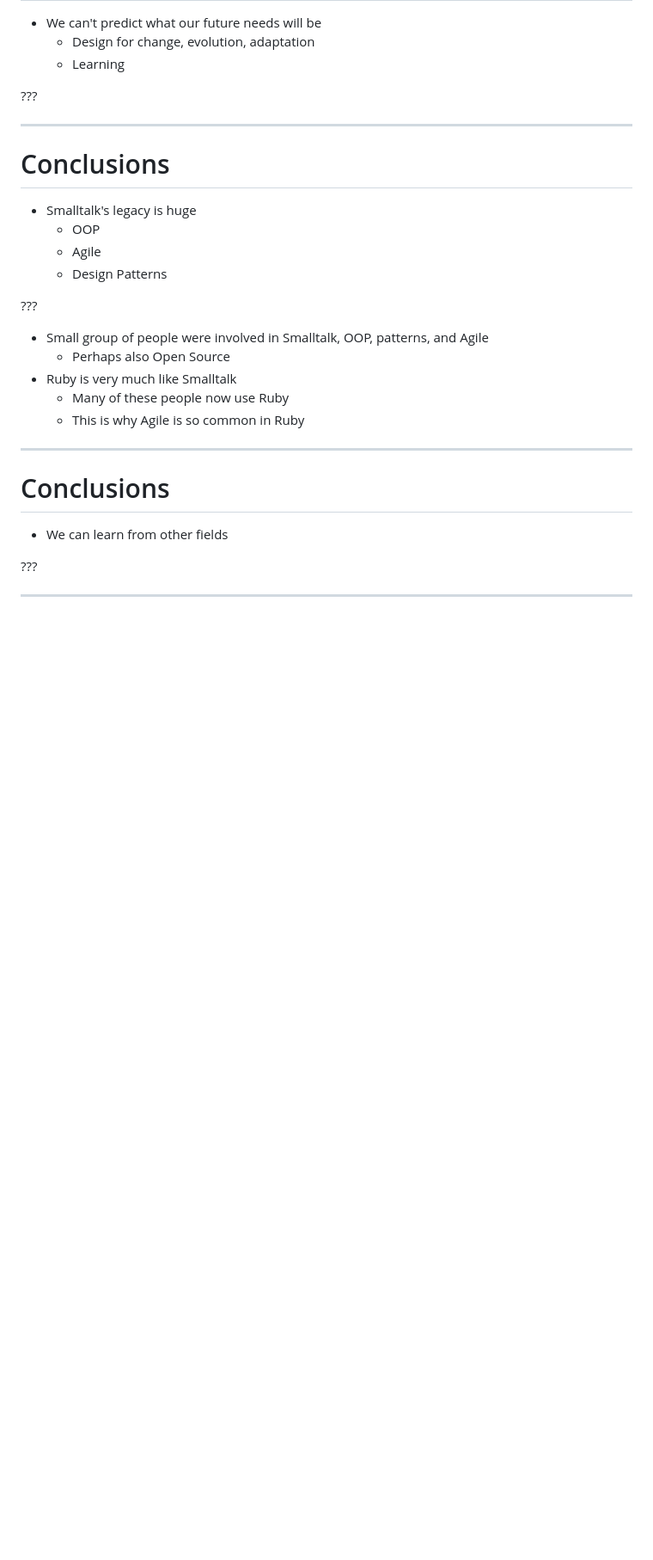
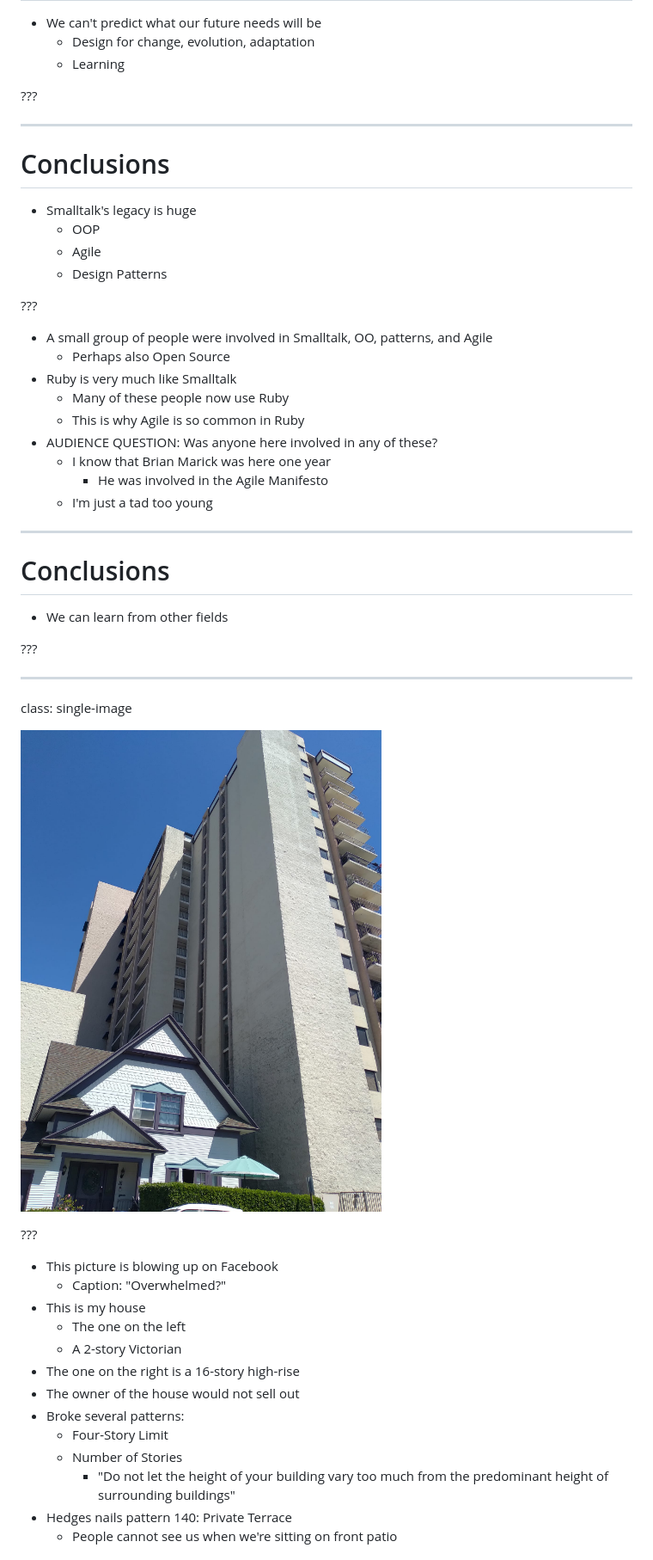
Before and after one commit to booch/presentations, a Markdown page: Architecture-Big-and-Small/slides.md, the part around the change printed below. Shown: that part at 86% size. GitHub-like rendering; pictures changed too: Architecture-Big-and-Small/images/Our-House-Overwhelmed.jpg (added); blank space fills up the shorter version.

Commit message:
Architecture Big and Small: Last-minute updates

```diff
--- a/Architecture-Big-and-Small/slides.md
+++ b/Architecture-Big-and-Small/slides.md
@@ -908,11 +914,15 @@ class: single-image
 
 ???
 
-- Small group of people were involved in Smalltalk, OOP, patterns, and Agile
+- A small group of people were involved in Smalltalk, OO, patterns, and Agile
     - Perhaps also Open Source
 - Ruby is very much like Smalltalk
     - Many of these people now use Ruby
     - This is why Agile is so common in Ruby
+- AUDIENCE QUESTION: Was anyone here involved in any of these?
+    - I know that Brian Marick was here one year
+        - He was involved in the Agile Manifesto
+    - I'm just a tad too young
 
 ---
 # Conclusions
@@ -922,3 +932,23 @@ class: single-image
 ???
 
 ---
+class: single-image
+
+![My house, a 2-story Victorian, with a 16-story high-rise looming over it](images/Our-House-Overwhelmed.jpg)
+
+???
+
+- This picture is blowing up on Facebook
+    - Caption: "Overwhelmed?"
+- This is my house
+    - The one on the left
+    - A 2-story Victorian
+- The one on the right is a 16-story high-rise
+- The owner of the house would not sell out
+- Broke several patterns:
+    - Four-Story Limit
+    - Number of Stories
+        - "Do not let the height of your building vary too much from the predominant height of surrounding buildings"
+- Hedges nails pattern 140: Private Terrace
+    - People cannot see us when we're sitting on front patio
+
```
Also changed, not shown: other parts of Architecture-Big-and-Small/slides.md (+32 -26 lines), 1 other file.
